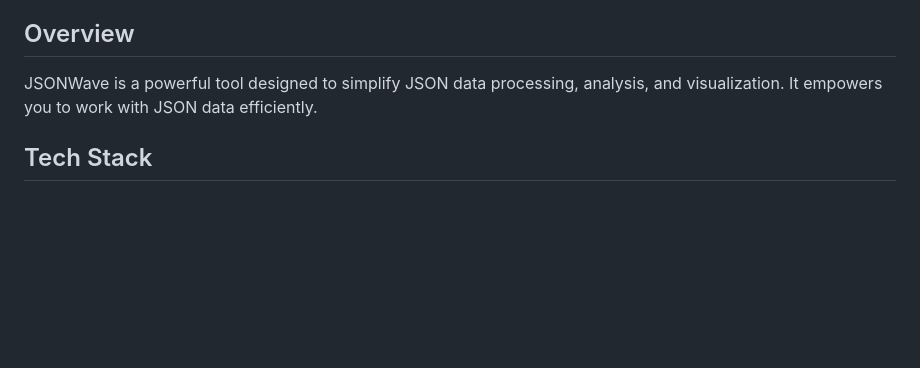
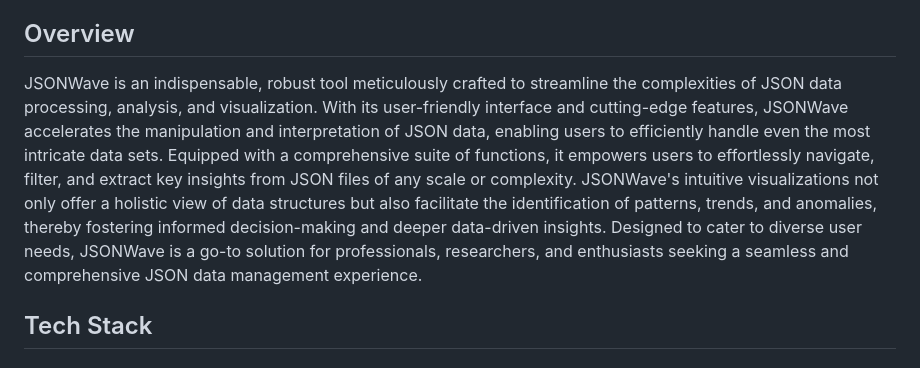
Before and after one commit to Sami-Souissi/JSONWAVE_SAAS, a Markdown page: README.md, the part around the change. Drawn GitHub-style; blank space fills up the shorter version.

```diff
--- a/README.md
+++ b/README.md
@@ -38,7 +38,7 @@ JSONWave is a powerful tool for working with JSON data. It simplifies JSON proce
 
 ## Overview
 
-JSONWave is a powerful tool designed to simplify JSON data processing, analysis, and visualization. It empowers you to work with JSON data efficiently.
+JSONWave is an indispensable, robust tool meticulously crafted to streamline the complexities of JSON data processing, analysis, and visualization. With its user-friendly interface and cutting-edge features, JSONWave accelerates the manipulation and interpretation of JSON data, enabling users to efficiently handle even the most intricate data sets. Equipped with a comprehensive suite of functions, it empowers users to effortlessly navigate, filter, and extract key insights from JSON files of any scale or complexity. JSONWave's intuitive visualizations not only offer a holistic view of data structures but also facilitate the identification of patterns, trends, and anomalies, thereby fostering informed decision-making and deeper data-driven insights. Designed to cater to diverse user needs, JSONWave is a go-to solution for professionals, researchers, and enthusiasts seeking a seamless and comprehensive JSON data management experience.
 
 ## Tech Stack
 
```
